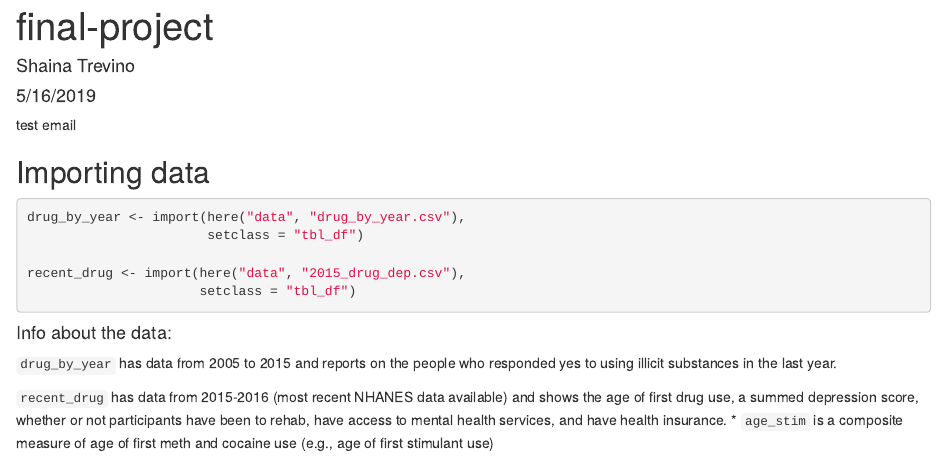
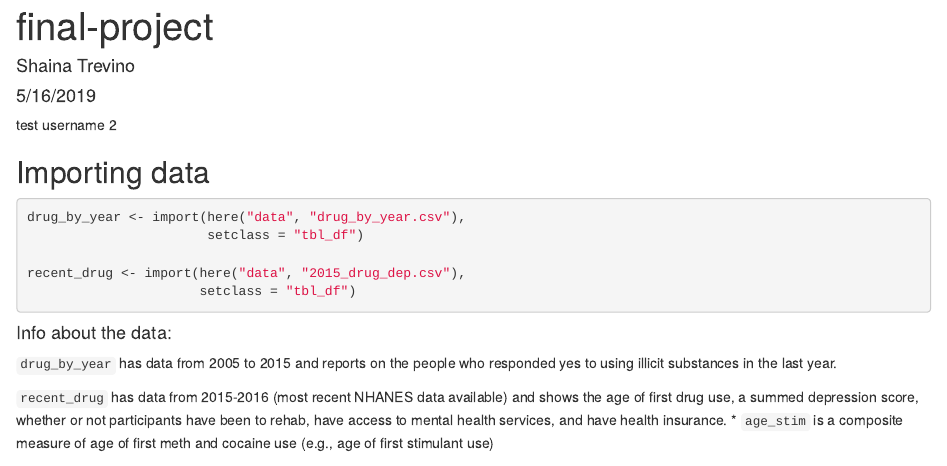
Before and after one commit to shainatrevino/Functional-Programming-Final, an R Markdown document (final-project.Rmd): the page in a window 1100 px wide, from its top. Rendered offline with R 4.5, knitr and Pandoc, with nearby package versions.

Commit message:
testng username

````diff
--- a/final-project.Rmd
+++ b/final-project.Rmd
@@ -6,7 +6,8 @@ output:
   html_document: default
 ---
 
-test email
+test username 2
+
 
 ```{r setup, include=FALSE}
 knitr::opts_chunk$set(echo = TRUE)
````
